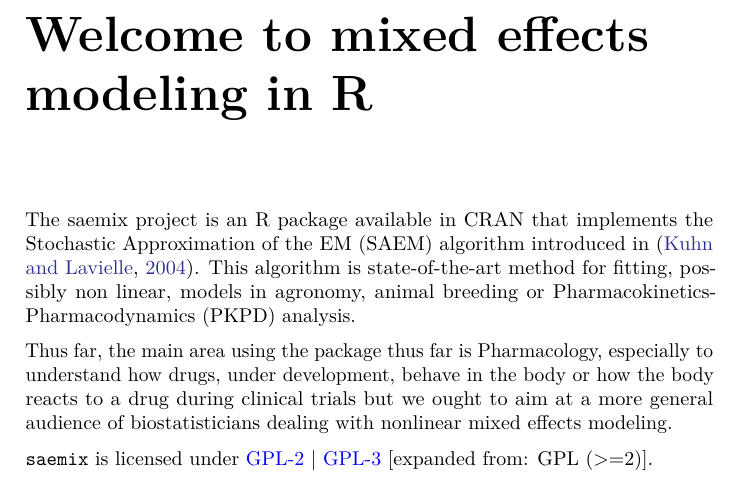
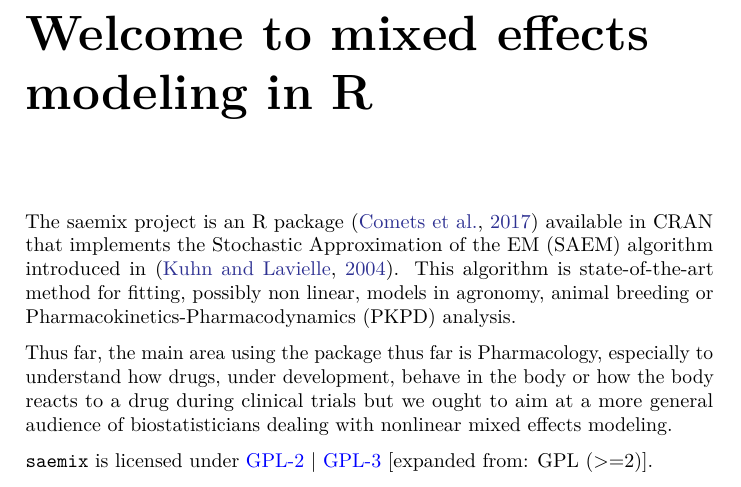
Before and after one commit to saemixdevelopment/saemix_bookdown, a LaTeX book (docs/Saemix-R-Package-Guide.tex): part of page 5 of 23, cut so that both start at the same text. Compiled offline with pdfLaTeX.

Commit message:
maj index

```diff
--- a/docs/Saemix-R-Package-Guide.tex
+++ b/docs/Saemix-R-Package-Guide.tex
@@ -114,7 +114,7 @@
 
 \title{\texttt{Saemix}: Open Source R package for mixed effects modeling}
 \author{Marc Lavielle, Emmanuelle Comets, Audrey Lavenu and Belhal Karimi}
-\date{2020-01-31}
+\date{2020-02-05}
 
 \begin{document}
 \maketitle
@@ -128,10 +128,10 @@
 R}\label{welcome-to-mixed-effects-modeling-in-r}
 \addcontentsline{toc}{chapter}{Welcome to mixed effects modeling in R}
 
-The saemix project is an R package available in CRAN that implements the
-Stochastic Approximation of the EM (SAEM) algorithm introduced in
-\citep{kuhn}. This algorithm is state-of-the-art method for fitting,
-possibly non linear, models in agronomy, animal breeding or
+The saemix project is an R package \citep{saemix2017} available in CRAN
+that implements the Stochastic Approximation of the EM (SAEM) algorithm
+introduced in \citep{kuhn}. This algorithm is state-of-the-art method
+for fitting, possibly non linear, models in agronomy, animal breeding or
 Pharmacokinetics-Pharmacodynamics (PKPD) analysis.
 
 Thus far, the main area using the package thus far is Pharmacology,
```
Also changed, not shown: docs/Saemix-R-Package-Guide.pdf, 10 other files.
